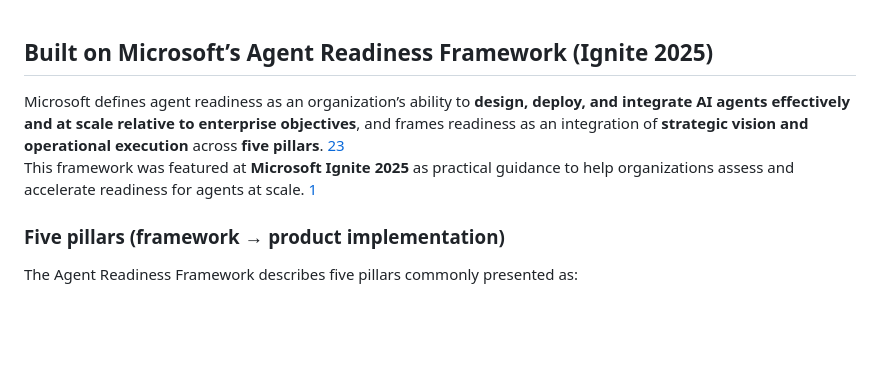
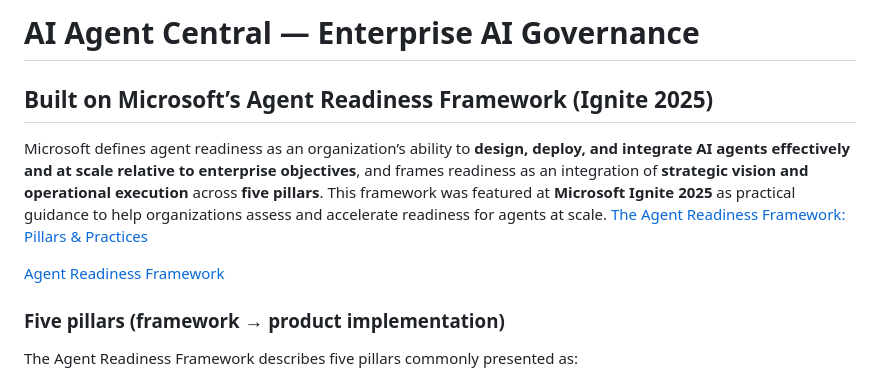
Before and after one commit to BojanBuhac/AI-Agent-Central, a Markdown page: README.md, the part around one of its changes. GitHub-like rendering; blank space fills up the shorter version.

Commit message:
Update README with Agent Readiness Framework details

```diff
--- a/README.md
+++ b/README.md
@@ -1,7 +1,12 @@
+# AI Agent Central — Enterprise AI Governance
+
 ## Built on Microsoft’s Agent Readiness Framework (Ignite 2025)
 
-Microsoft defines agent readiness as an organization’s ability to **design, deploy, and integrate AI agents effectively and at scale relative to enterprise objectives**, and frames readiness as an integration of **strategic vision and operational execution** across **five pillars**. [2](https://marketingassets.microsoft.com/gdc/gdcwrwKVr/original)[3](https://adoption.microsoft.com/files/agents/AgenticReadinessFrameworkOverview.pdf)
-This framework was featured at **Microsoft Ignite 2025** as practical guidance to help organizations assess and accelerate readiness for agents at scale. [1](https://ignite.microsoft.com/en-US/sessions/4320b648-ca6c-4056-8ac9-c0fc6068df03)
+Microsoft defines agent readiness as an organization’s ability to **design, deploy, and integrate AI agents effectively and at scale relative to enterprise objectives**, and frames readiness as an integration of **strategic vision and operational execution** across **five pillars**.
+This framework was featured at **Microsoft Ignite 2025** as practical guidance to help organizations assess and accelerate readiness for agents at scale.
+ [The Agent Readiness Framework: Pillars & Practices](https://marketingassets.microsoft.com/gdc/gdcwrwKVr/original)
+
+ [Agent Readiness Framework](https://adoption.microsoft.com/files/agents/AgenticReadinessFrameworkOverview.pdf)
 
 ### Five pillars (framework → product implementation)
 
```
Also changed, not shown: other parts of README.md (+11 -13 lines).
